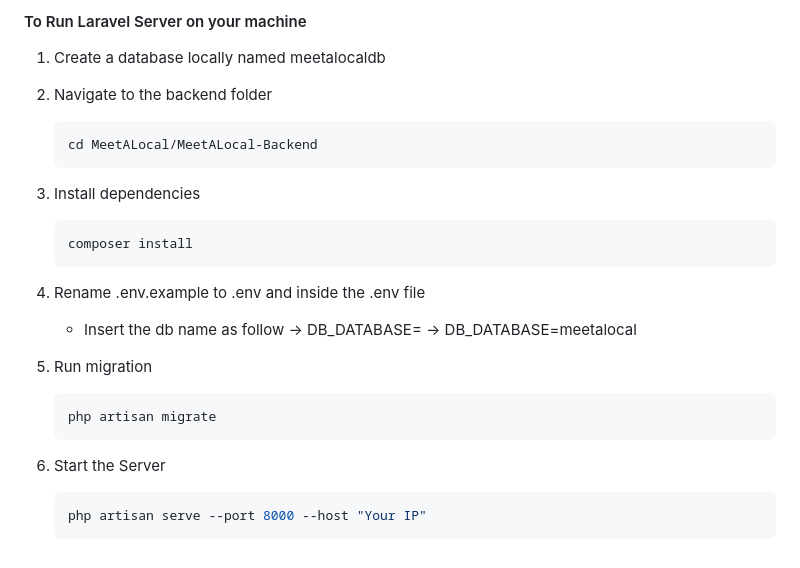
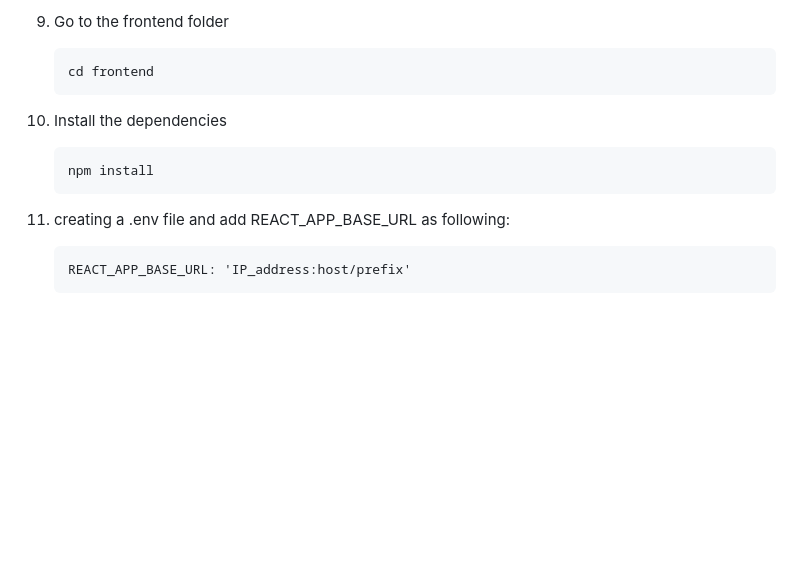
Before and after one commit to noormesslmani/inventory-management-application, a Markdown page: README.md, the part around the change printed below. GitHub-like rendering; blank space fills up the shorter version.

````diff
--- a/README.md
+++ b/README.md
@@ -153,26 +135,14 @@ To get a local copy up and running follow these simple example steps.
    ```
 
-#### To Run Laravel Server on your machine
-
-1. Create a database locally named meetalocaldb
-
-2. Navigate to the backend folder
-   ```sh
-   cd MeetALocal/MeetALocal-Backend
-   ```
-3. Install dependencies
-   ```sh
-   composer install
-   ```
-4. Rename .env.example to .env and inside the .env file
-   - Insert the db name as follow -> DB_DATABASE= -> DB_DATABASE=meetalocal
-
-5. Run migration
-   ```sh
-   php artisan migrate
-   ```
-
-6. Start the Server
-   ```sh
-   php artisan serve --port 8000 --host "Your IP"
-   ```
+9. Go to the frontend folder
+      ```
+      cd frontend
+      ```
+10. Install the dependencies
+      ```
+      npm install
+      ```
+11. creating a .env file and add REACT_APP_BASE_URL as following:
+      ```
+      REACT_APP_BASE_URL: 'IP_address:host/prefix'
+      ```
````
Also changed, not shown: other parts of README.md (+24 -42 lines).
